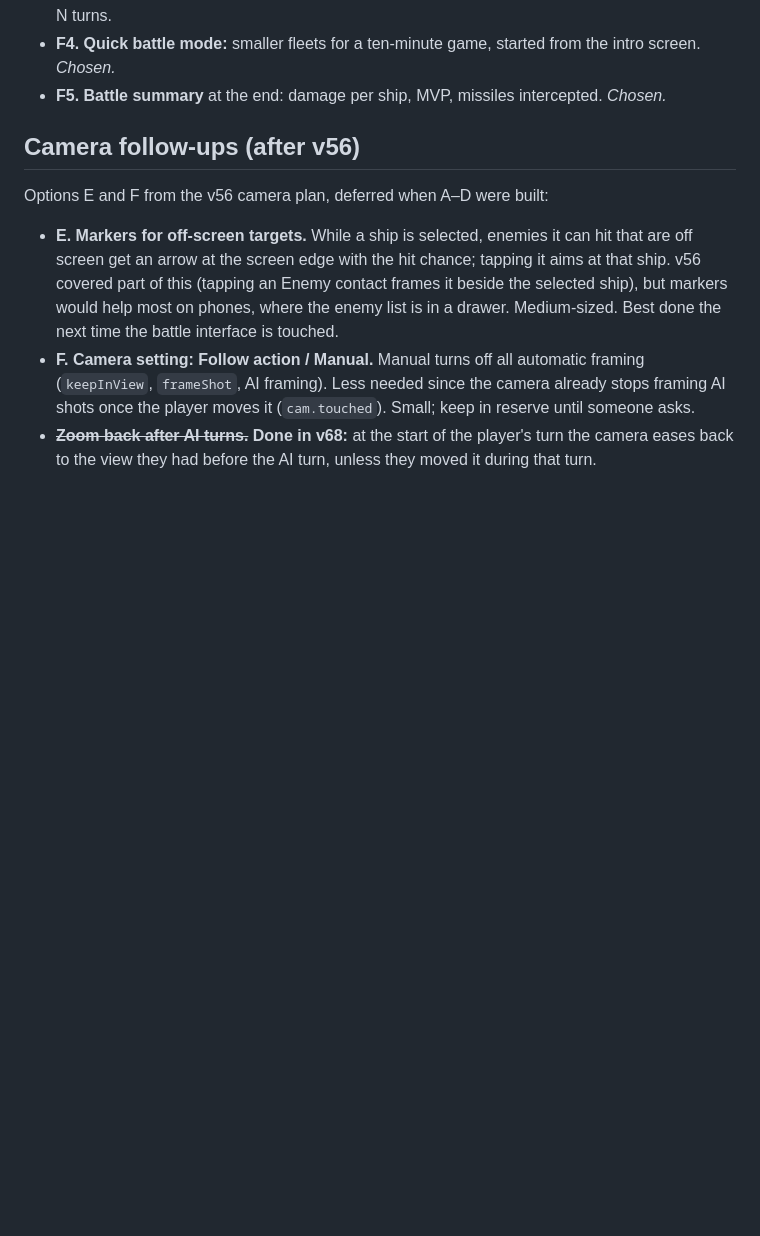
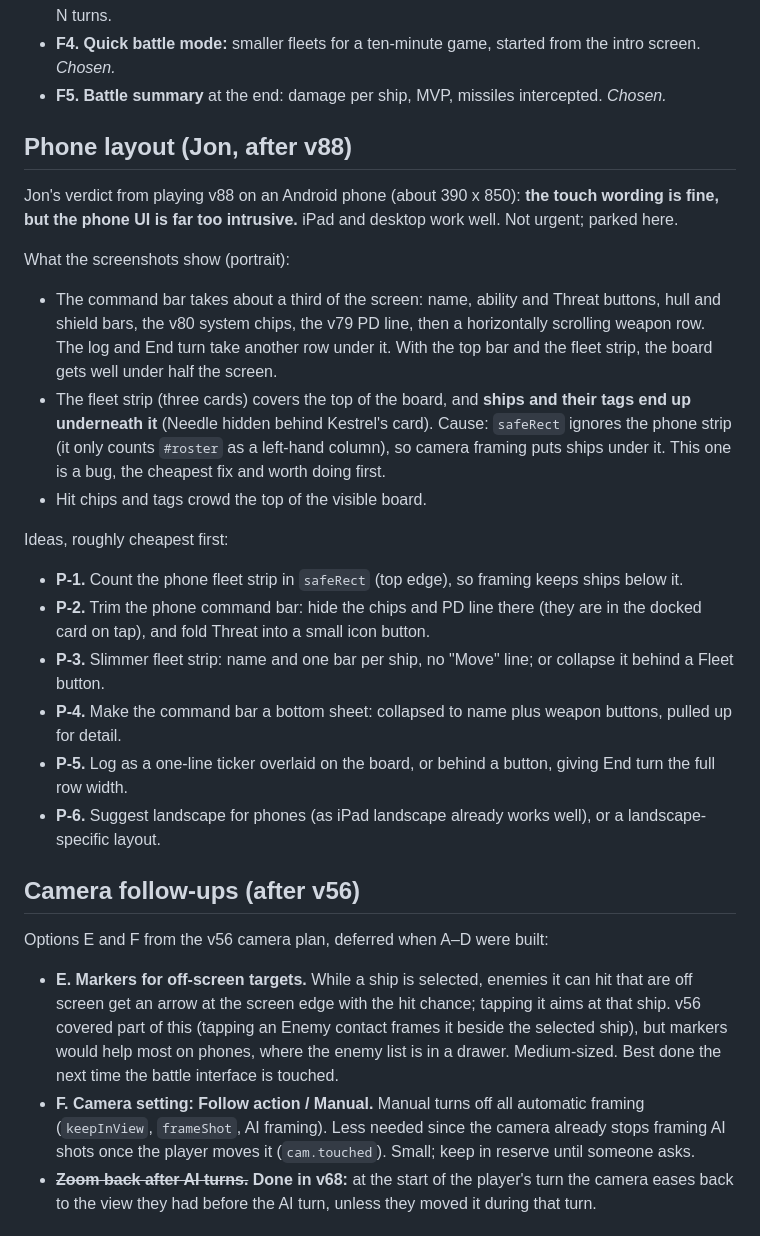
Before and after one commit to jdartigas/hard-burn, a Markdown page: BACKLOG.md, the part around the change. Rendered like a GitHub page; blank space fills up the shorter version.

Commit message:
Backlog: phone layout notes from Jon's playtest
Co-Authored-By: Claude Opus 5.5 <noreply@anthropic.com>

```diff
--- a/BACKLOG.md
+++ b/BACKLOG.md
@@ -450,6 +450,29 @@ drawn at 22% opacity (board.js).
 - **F3.** Scenarios beyond "destroy everything": escort a tender, hold a point, survive an ambush for N turns.
 - **F4. Quick battle mode:** smaller fleets for a ten-minute game, started from the intro screen. *Chosen.*
 - **F5. Battle summary** at the end: damage per ship, MVP, missiles intercepted. *Chosen.*
+
+## Phone layout (Jon, after v88)
+
+Jon's verdict from playing v88 on an Android phone (about 390 x 850): **the touch wording is fine, but the phone UI is far too
+intrusive.** iPad and desktop work well. Not urgent; parked here.
+
+What the screenshots show (portrait):
+- The command bar takes about a third of the screen: name, ability and Threat buttons, hull and shield bars, the v80 system
+  chips, the v79 PD line, then a horizontally scrolling weapon row. The log and End turn take another row under it. With
+  the top bar and the fleet strip, the board gets well under half the screen.
+- The fleet strip (three cards) covers the top of the board, and **ships and their tags end up underneath it** (Needle
+  hidden behind Kestrel's card). Cause: `safeRect` ignores the phone strip (it only counts `#roster` as a left-hand
+  column), so camera framing puts ships under it. This one is a bug, the cheapest fix and worth doing first.
+- Hit chips and tags crowd the top of the visible board.
+
+Ideas, roughly cheapest first:
+- **P-1.** Count the phone fleet strip in `safeRect` (top edge), so framing keeps ships below it.
+- **P-2.** Trim the phone command bar: hide the chips and PD line there (they are in the docked card on tap), and fold
+  Threat into a small icon button.
+- **P-3.** Slimmer fleet strip: name and one bar per ship, no "Move" line; or collapse it behind a Fleet button.
+- **P-4.** Make the command bar a bottom sheet: collapsed to name plus weapon buttons, pulled up for detail.
+- **P-5.** Log as a one-line ticker overlaid on the board, or behind a button, giving End turn the full row width.
+- **P-6.** Suggest landscape for phones (as iPad landscape already works well), or a landscape-specific layout.
 
 ## Camera follow-ups (after v56)
 
```
